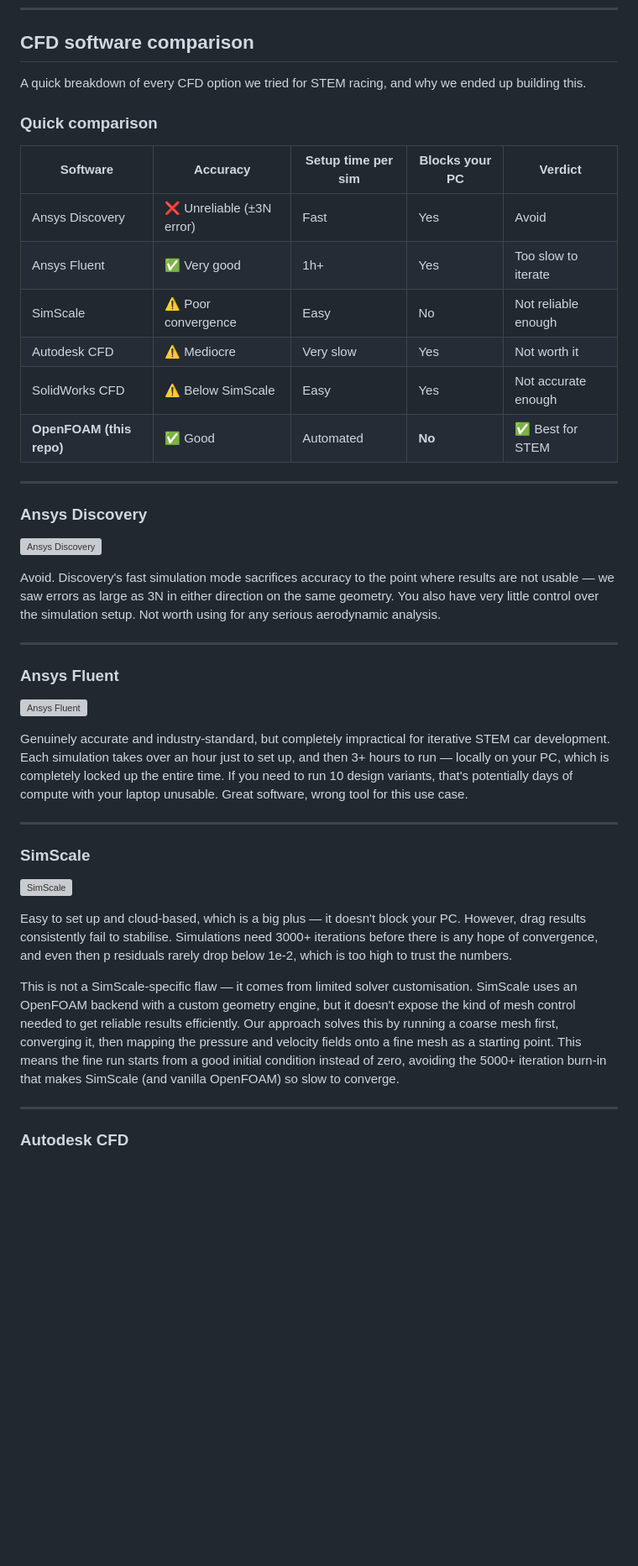
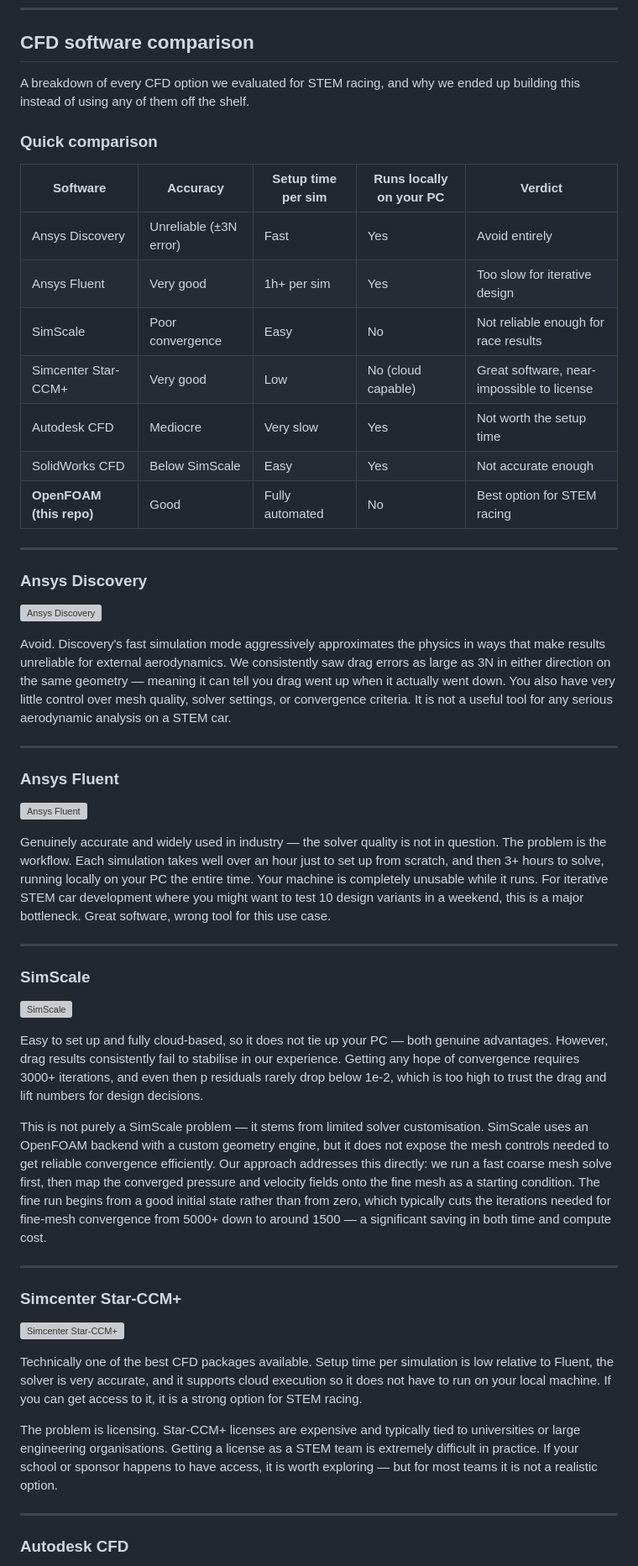
Before and after one commit to mxnviir/openfoam-for-stem, a Markdown page: README.md, the part around one of its changes. Shown at 84% size. Drawn GitHub-style; blank space fills up the shorter version; grey boxes are pictures that could not be loaded.

Commit message:
Update CFD comparison: remove emojis, add Star-CCM+, more detail

```diff
--- a/README.md
+++ b/README.md
@@ -95,18 +95,19 @@ pip install boto3 paramiko requests python-dotenv
 
 ## CFD software comparison
 
-A quick breakdown of every CFD option we tried for STEM racing, and why we ended up building this.
+A breakdown of every CFD option we evaluated for STEM racing, and why we ended up building this instead of using any of them off the shelf.
 
 ### Quick comparison
 
-| Software | Accuracy | Setup time per sim | Blocks your PC | Verdict |
-|----------|----------|--------------------|----------------|---------|
-| Ansys Discovery | ❌ Unreliable (±3N error) | Fast | Yes | Avoid |
-| Ansys Fluent | ✅ Very good | 1h+ | Yes | Too slow to iterate |
-| SimScale | ⚠️ Poor convergence | Easy | No | Not reliable enough |
-| Autodesk CFD | ⚠️ Mediocre | Very slow | Yes | Not worth it |
-| SolidWorks CFD | ⚠️ Below SimScale | Easy | Yes | Not accurate enough |
-| **OpenFOAM (this repo)** | ✅ Good | Automated | **No** | ✅ Best for STEM |
+| Software | Accuracy | Setup time per sim | Runs locally on your PC | Verdict |
+|----------|----------|--------------------|------------------------|---------|
+| Ansys Discovery | Unreliable (±3N error) | Fast | Yes | Avoid entirely |
+| Ansys Fluent | Very good | 1h+ per sim | Yes | Too slow for iterative design |
+| SimScale | Poor convergence | Easy | No | Not reliable enough for race results |
+| Simcenter Star-CCM+ | Very good | Low | No (cloud capable) | Great software, near-impossible to license |
+| Autodesk CFD | Mediocre | Very slow | Yes | Not worth the setup time |
+| SolidWorks CFD | Below SimScale | Easy | Yes | Not accurate enough |
+| **OpenFOAM (this repo)** | Good | Fully automated | No | Best option for STEM racing |
 
 ---
 
@@ -114,7 +115,7 @@ A quick breakdown of every CFD option we tried for STEM racing, and why we ended
 
 ![Ansys Discovery](assets/discovery.png)
 
-Avoid. Discovery's fast simulation mode sacrifices accuracy to the point where results are not usable — we saw errors as large as 3N in either direction on the same geometry. You also have very little control over the simulation setup. Not worth using for any serious aerodynamic analysis.
+Avoid. Discovery's fast simulation mode aggressively approximates the physics in ways that make results unreliable for external aerodynamics. We consistently saw drag errors as large as 3N in either direction on the same geometry — meaning it can tell you drag went up when it actually went down. You also have very little control over mesh quality, solver settings, or convergence criteria. It is not a useful tool for any serious aerodynamic analysis on a STEM car.
 
 ---
 
@@ -122,7 +123,7 @@ Avoid. Discovery's fast simulation mode sacrifices accuracy to the point where r
 
 ![Ansys Fluent](assets/fluent.png)
 
-Genuinely accurate and industry-standard, but completely impractical for iterative STEM car development. Each simulation takes over an hour just to set up, and then 3+ hours to run — locally on your PC, which is completely locked up the entire time. If you need to run 10 design variants, that's potentially days of compute with your laptop unusable. Great software, wrong tool for this use case.
+Genuinely accurate and widely used in industry — the solver quality is not in question. The problem is the workflow. Each simulation takes well over an hour just to set up from scratch, and then 3+ hours to solve, running locally on your PC the entire time. Your machine is completely unusable while it runs. For iterative STEM car development where you might want to test 10 design variants in a weekend, this is a major bottleneck. Great software, wrong tool for this use case.
 
 ---
 
@@ -130,9 +131,19 @@ Genuinely accurate and industry-standard, but completely impractical for iterati
 
 ![SimScale](assets/simscale.png)
 
-Easy to set up and cloud-based, which is a big plus — it doesn't block your PC. However, drag results consistently fail to stabilise. Simulations need 3000+ iterations before there is any hope of convergence, and even then p residuals rarely drop below 1e-2, which is too high to trust the numbers.
+Easy to set up and fully cloud-based, so it does not tie up your PC — both genuine advantages. However, drag results consistently fail to stabilise in our experience. Getting any hope of convergence requires 3000+ iterations, and even then p residuals rarely drop below 1e-2, which is too high to trust the drag and lift numbers for design decisions.
 
-This is not a SimScale-specific flaw — it comes from limited solver customisation. SimScale uses an OpenFOAM backend with a custom geometry engine, but it doesn't expose the kind of mesh control needed to get reliable results efficiently. Our approach solves this by running a coarse mesh first, converging it, then mapping the pressure and velocity fields onto a fine mesh as a starting point. This means the fine run starts from a good initial condition instead of zero, avoiding the 5000+ iteration burn-in that makes SimScale (and vanilla OpenFOAM) so slow to converge.
+This is not purely a SimScale problem — it stems from limited solver customisation. SimScale uses an OpenFOAM backend with a custom geometry engine, but it does not expose the mesh controls needed to get reliable convergence efficiently. Our approach addresses this directly: we run a fast coarse mesh solve first, then map the converged pressure and velocity fields onto the fine mesh as a starting condition. The fine run begins from a good initial state rather than from zero, which typically cuts the iterations needed for fine-mesh convergence from 5000+ down to around 1500 — a significant saving in both time and compute cost.
+
+---
+
+### Simcenter Star-CCM+
+
+![Simcenter Star-CCM+](assets/starccm.png)
+
+Technically one of the best CFD packages available. Setup time per simulation is low relative to Fluent, the solver is very accurate, and it supports cloud execution so it does not have to run on your local machine. If you can get access to it, it is a strong option for STEM racing.
+
+The problem is licensing. Star-CCM+ licenses are expensive and typically tied to universities or large engineering organisations. Getting a license as a STEM team is extremely difficult in practice. If your school or sponsor happens to have access, it is worth exploring — but for most teams it is not a realistic option.
 
 ---
 
```
Also changed, not shown: other parts of README.md (+4 -4 lines).
